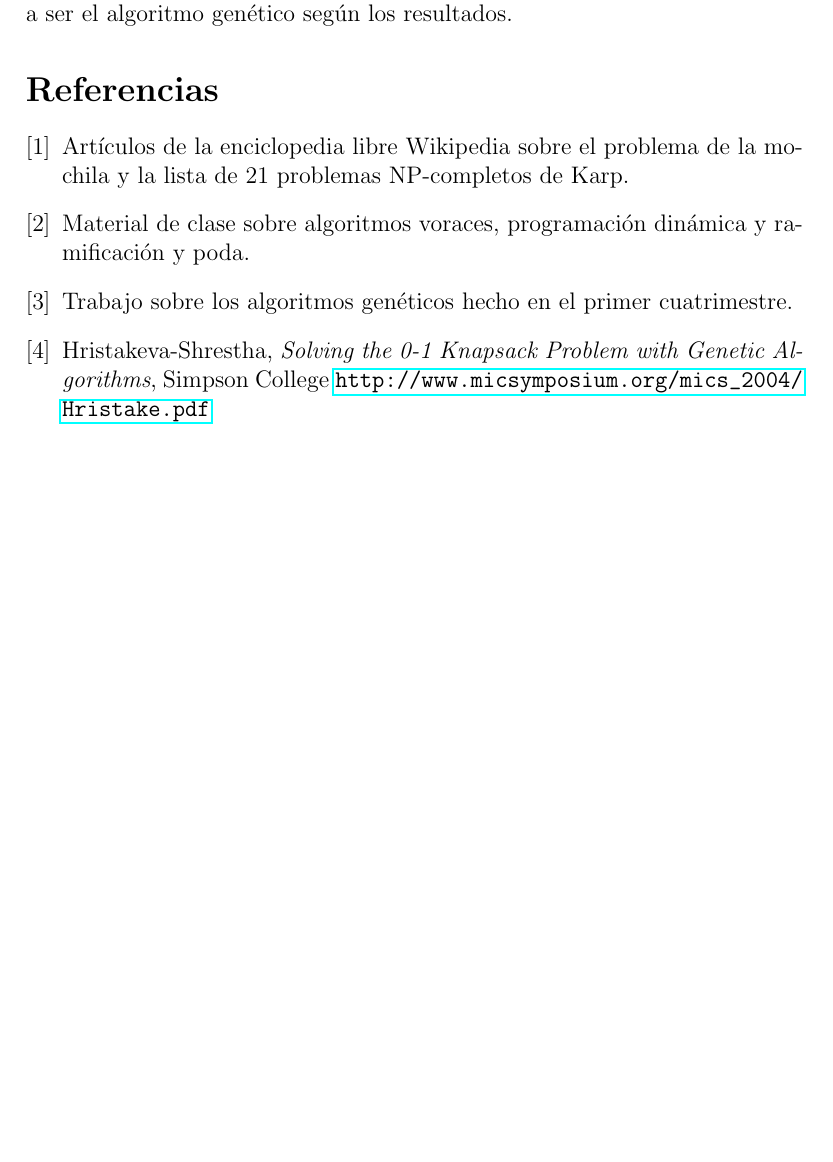
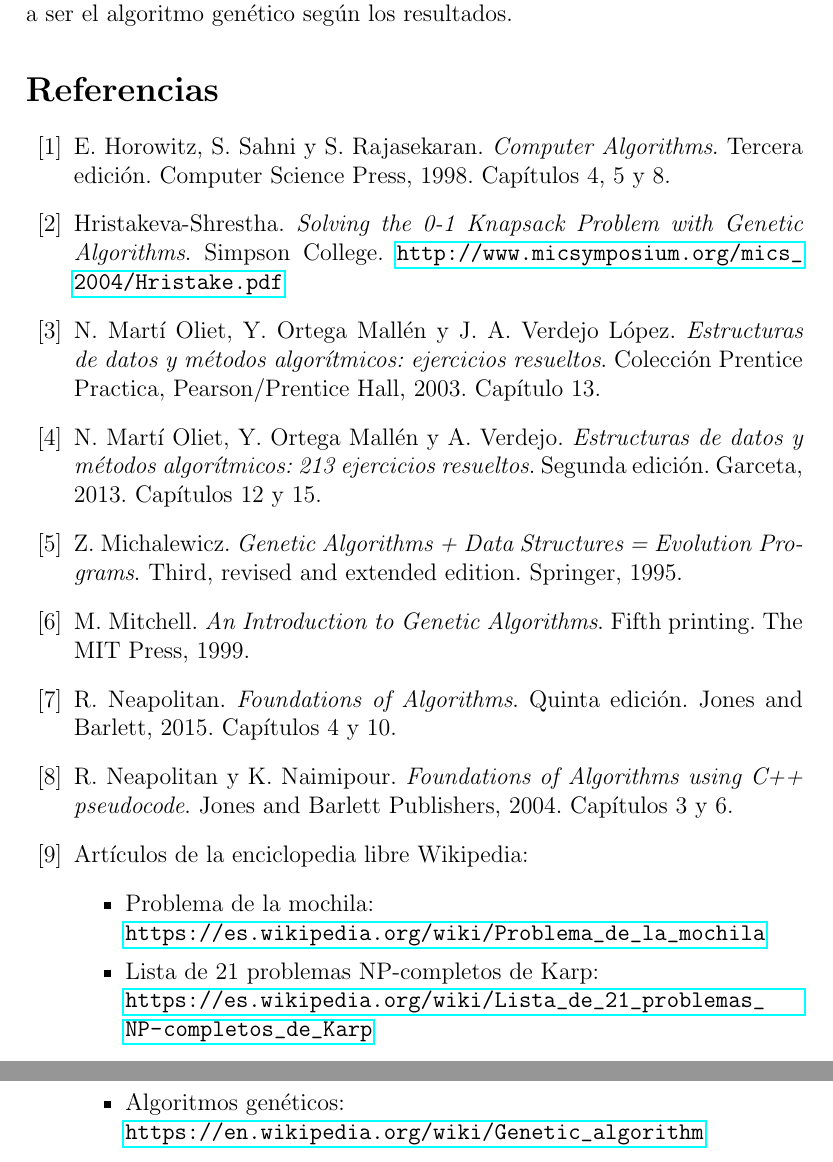
Before and after one commit to davidmallasen/ProblemaMochila, a LaTeX paper (ProblemaMochilaTex/ProblemaMochila.tex): part of page 10 of 10 before the commit and two parts of pages 10 and 11 of 11 after it, the two joined at a grey line, cut so that both start at the same text, the shorter picture padded with empty space. Compiled offline with pdfLaTeX; the source files are stored in an older character set and shown here as Unicode.

Commit message:
Hecha bibliografia

```diff
--- a/ProblemaMochilaTex/ProblemaMochila.tex
+++ b/ProblemaMochilaTex/ProblemaMochila.tex
@@ -247,15 +247,30 @@ Comparativa de tiempos en las ejecuciones de los distintos algoritmos. Analizar
 
 % Bibliografía.
 %-------------------------------------------------------
-\begin{thebibliography}{9}
+\begin{thebibliography}{99}
 
-\bibitem{wikipedia} Artículos de la enciclopedia libre Wikipedia sobre el problema de la mochila y la lista de 21 problemas NP-completos de Karp.
+\bibitem{horow-sah-raja98} E. Horowitz, S. Sahni y S. Rajasekaran. \emph{Computer Algorithms}. Tercera edición. Computer Science Press, 1998. Capítulos 4, 5 y 8.
 
-\bibitem{transparencias} Material de clase sobre algoritmos voraces, programación dinámica y ramificación y poda.
+\bibitem{hrist-shre04} Hristakeva-Shrestha. \emph{Solving the 0-1 Knapsack Problem with Genetic Algorithms}. Simpson College. \url{http://www.micsymposium.org/mics_2004/Hristake.pdf}
 
-\bibitem{trabAlgGen} Trabajo sobre los algoritmos genéticos hecho en el primer cuatrimestre.
+\bibitem{marti-orte-verd03} N. Martí Oliet, Y. Ortega Mallén y J. A. Verdejo López. \emph{Estructuras de datos y métodos algorítmicos: ejercicios resueltos}. Colección Prentice Practica, Pearson/Prentice Hall, 2003. Capítulo 13.
 
-\bibitem{paperAlgGen} Hristakeva-Shrestha, \emph{Solving the 0-1 Knapsack Problem with Genetic Algorithms}, Simpson College \url{http://www.micsymposium.org/mics_2004/Hristake.pdf}
+\bibitem{marti-orte-verd13} N. Martí Oliet, Y. Ortega Mallén y A. Verdejo. \emph{Estructuras de datos y métodos algorítmicos: 213 ejercicios resueltos}. Segunda edición. Garceta, 2013. Capítulos 12 y 15.
+
+\bibitem{micha95} Z. Michalewicz. \emph{Genetic Algorithms + Data Structures = Evolution Programs}. Third, revised and extended edition. Springer, 1995.
+
+\bibitem{mitch99} M. Mitchell. \emph{An Introduction to Genetic Algorithms}. Fifth printing. The MIT Press, 1999.
+
+\bibitem{neap15} R. Neapolitan. \emph{Foundations of Algorithms}. Quinta edición. Jones and Barlett, 2015. Capítulos 4 y 10.
+
+\bibitem{neap-naim04} R. Neapolitan y K. Naimipour. \emph{Foundations of Algorithms using C++ pseudocode}. Jones and Barlett Publishers, 2004. Capítulos 3 y 6.
+
+\bibitem{wikipedia} Artículos de la enciclopedia libre Wikipedia:
+\begin{itemize}
+	\item Problema de la mochila:\\ \url{https://es.wikipedia.org/wiki/Problema_de_la_mochila}
+	\item Lista de 21 problemas NP-completos de Karp:\\ \url{https://es.wikipedia.org/wiki/Lista_de_21_problemas_NP-completos_de_Karp}
+	\item Algoritmos genéticos:\\ \url{https://en.wikipedia.org/wiki/Genetic_algorithm}
+\end{itemize}
 
 \end{thebibliography}
 
```
Also changed, not shown: ProblemaMochilaTex/ProblemaMochila.pdf.
